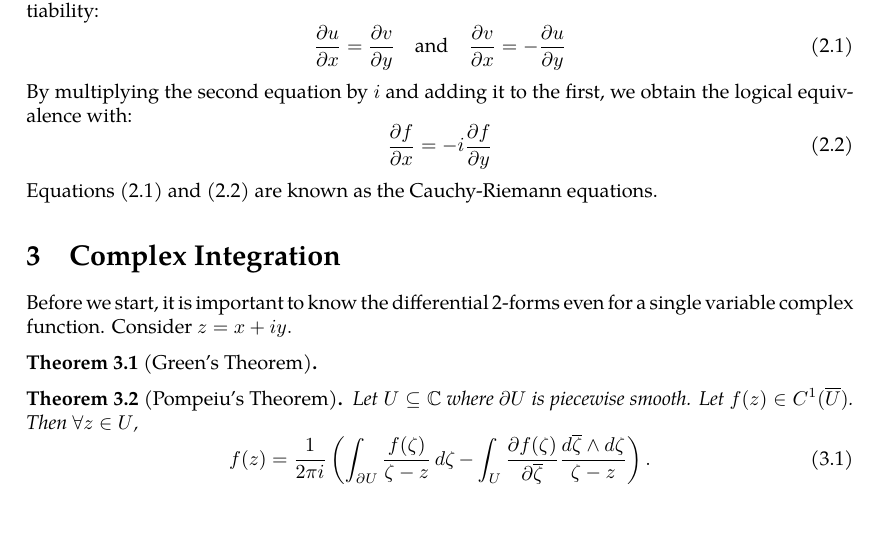
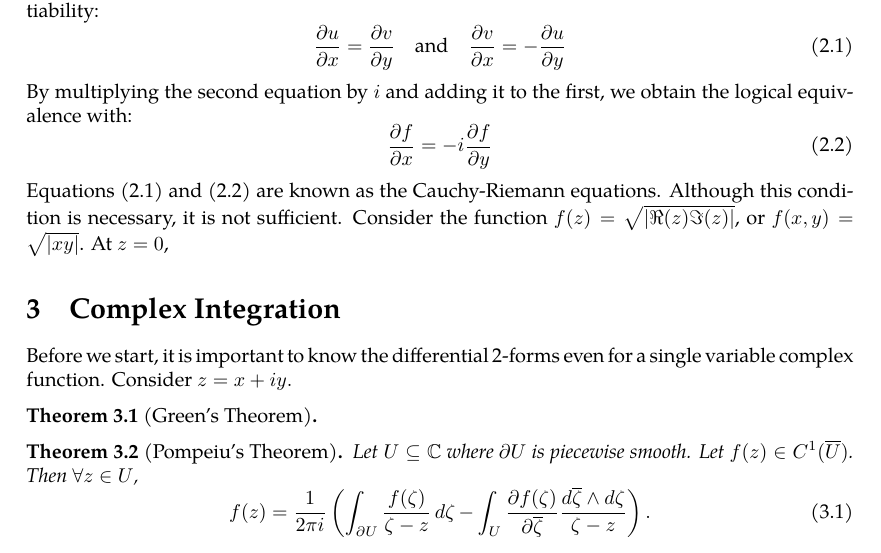
Before and after one commit to slipperking/complex-analysis-latex, a LaTeX document (main.tex): part of page 7 of 7, cut so that both start at the same text, the shorter picture padded with empty space. Compiled offline with pdfLaTeX.

Commit message:
overleaf_to_git (Sat May 17 17:09:15 2025 -0700): update main.tex from r1272 to r1275

```diff
--- a/main.tex
+++ b/main.tex
@@ -192,7 +192,7 @@ By multiplying the second equation by $i$ and adding it to the first, we obtain
 \begin{equation}
     \pdv{f}{x}=-i\pdv{f}{y}\label{eq:cauchyriemanneqs2}
 \end{equation}
-Equations \eqref{eq:cauchyriemanneqs1} and \eqref{eq:cauchyriemanneqs2} are known as the Cauchy-Riemann equations.
+Equations \eqref{eq:cauchyriemanneqs1} and \eqref{eq:cauchyriemanneqs2} are known as the Cauchy-Riemann equations. Although this condition is necessary, it is not sufficient. Consider the function \(f(z)=\sqrt{\left|\real(z)\imaginary(z)\right|}\), or $f(x,y)=\sqrt{\left|xy\right|}$. At \(z=0\),
 \section{Complex Integration}
 Before we start, it is important to know the differential 2-forms even for a single variable complex function. Consider \(z=x+iy.\)
 \begin{theorem}[Green's Theorem]\label{theorem:complexgreen}
```
